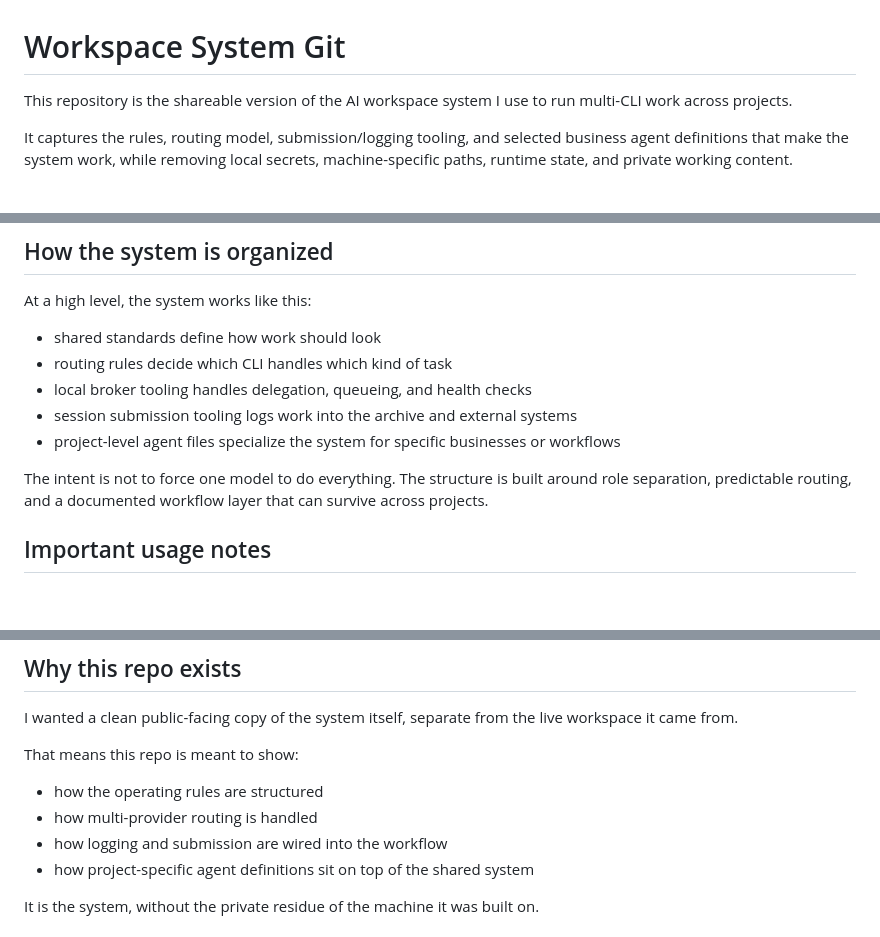
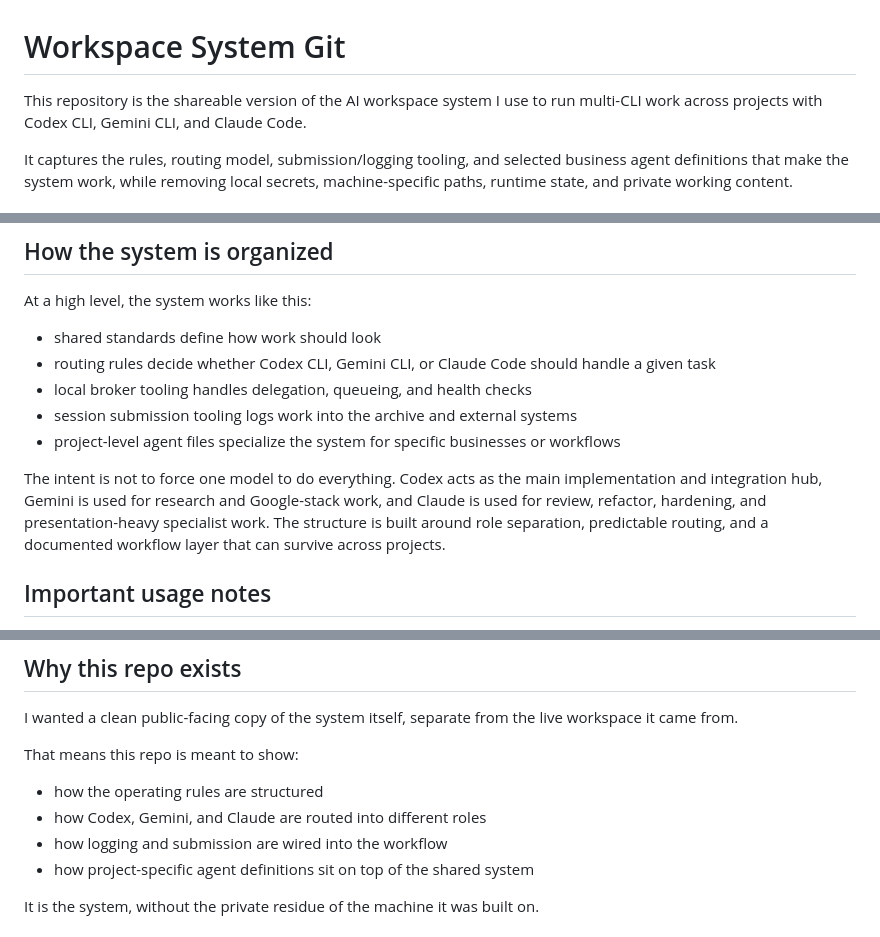
Before and after one commit to thegreenanchor/workspace-system-git, a Markdown page: README.md, 3 parts joined by grey strips. GitHub-like rendering; blank space fills up the shorter version.

Commit message:
Clarify AI providers in README

```diff
--- a/README.md
+++ b/README.md
@@ -1,6 +1,6 @@
 # Workspace System Git
 
-This repository is the shareable version of the AI workspace system I use to run multi-CLI work across projects.
+This repository is the shareable version of the AI workspace system I use to run multi-CLI work across projects with Codex CLI, Gemini CLI, and Claude Code.
 
 It captures the rules, routing model, submission/logging tooling, and selected business agent definitions that make the system work, while removing local secrets, machine-specific paths, runtime state, and private working content.
 
@@ -41,12 +41,12 @@ If you are new to the system, start here:
 At a high level, the system works like this:
 
 - shared standards define how work should look
-- routing rules decide which CLI handles which kind of task
+- routing rules decide whether Codex CLI, Gemini CLI, or Claude Code should handle a given task
 - local broker tooling handles delegation, queueing, and health checks
 - session submission tooling logs work into the archive and external systems
 - project-level agent files specialize the system for specific businesses or workflows
 
-The intent is not to force one model to do everything. The structure is built around role separation, predictable routing, and a documented workflow layer that can survive across projects.
+The intent is not to force one model to do everything. Codex acts as the main implementation and integration hub, Gemini is used for research and Google-stack work, and Claude is used for review, refactor, hardening, and presentation-heavy specialist work. The structure is built around role separation, predictable routing, and a documented workflow layer that can survive across projects.
 
 ## Important usage notes
 
@@ -62,7 +62,7 @@ I wanted a clean public-facing copy of the system itself, separate from the live
 That means this repo is meant to show:
 
 - how the operating rules are structured
-- how multi-provider routing is handled
+- how Codex, Gemini, and Claude are routed into different roles
 - how logging and submission are wired into the workflow
 - how project-specific agent definitions sit on top of the shared system
 
```
